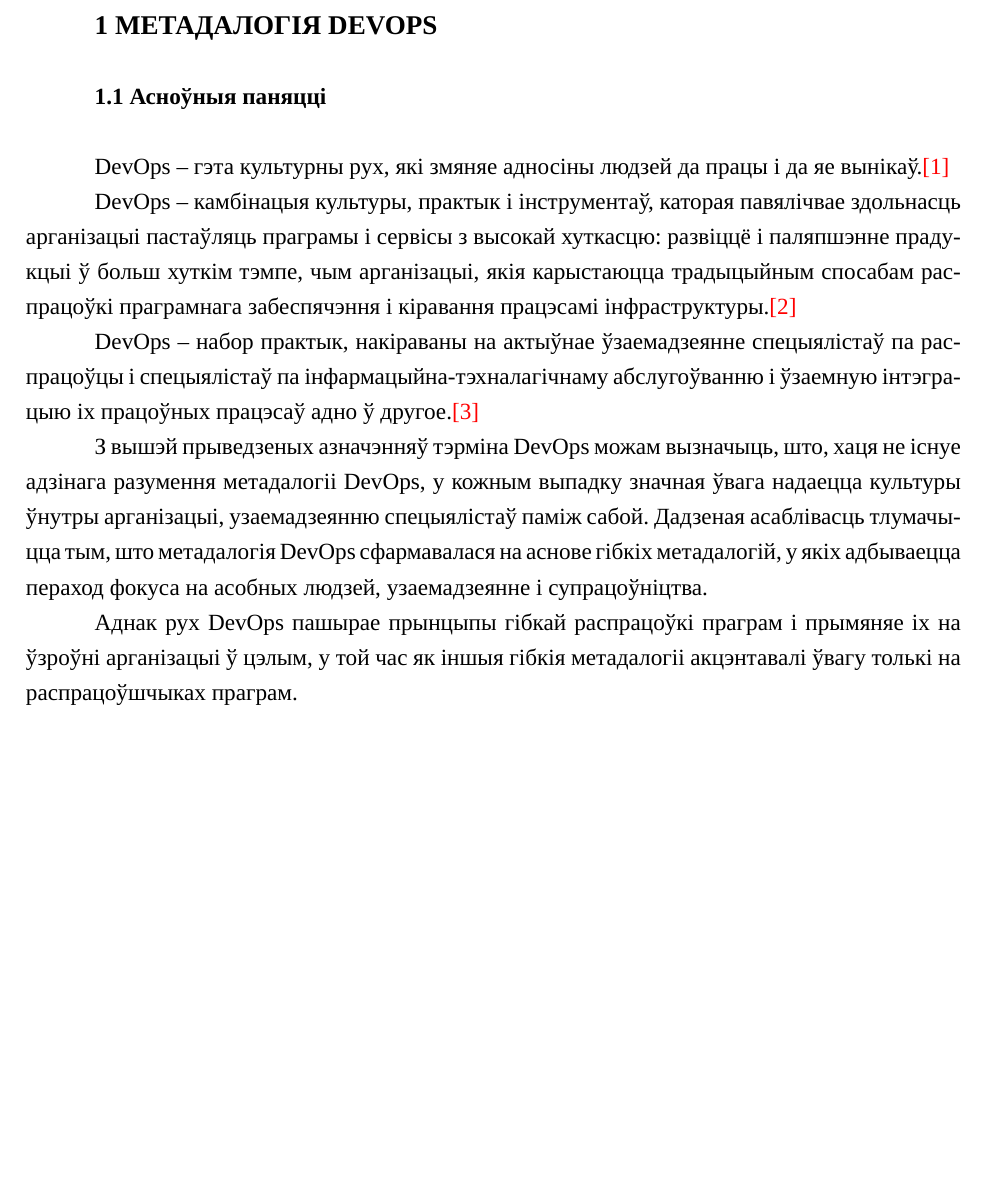
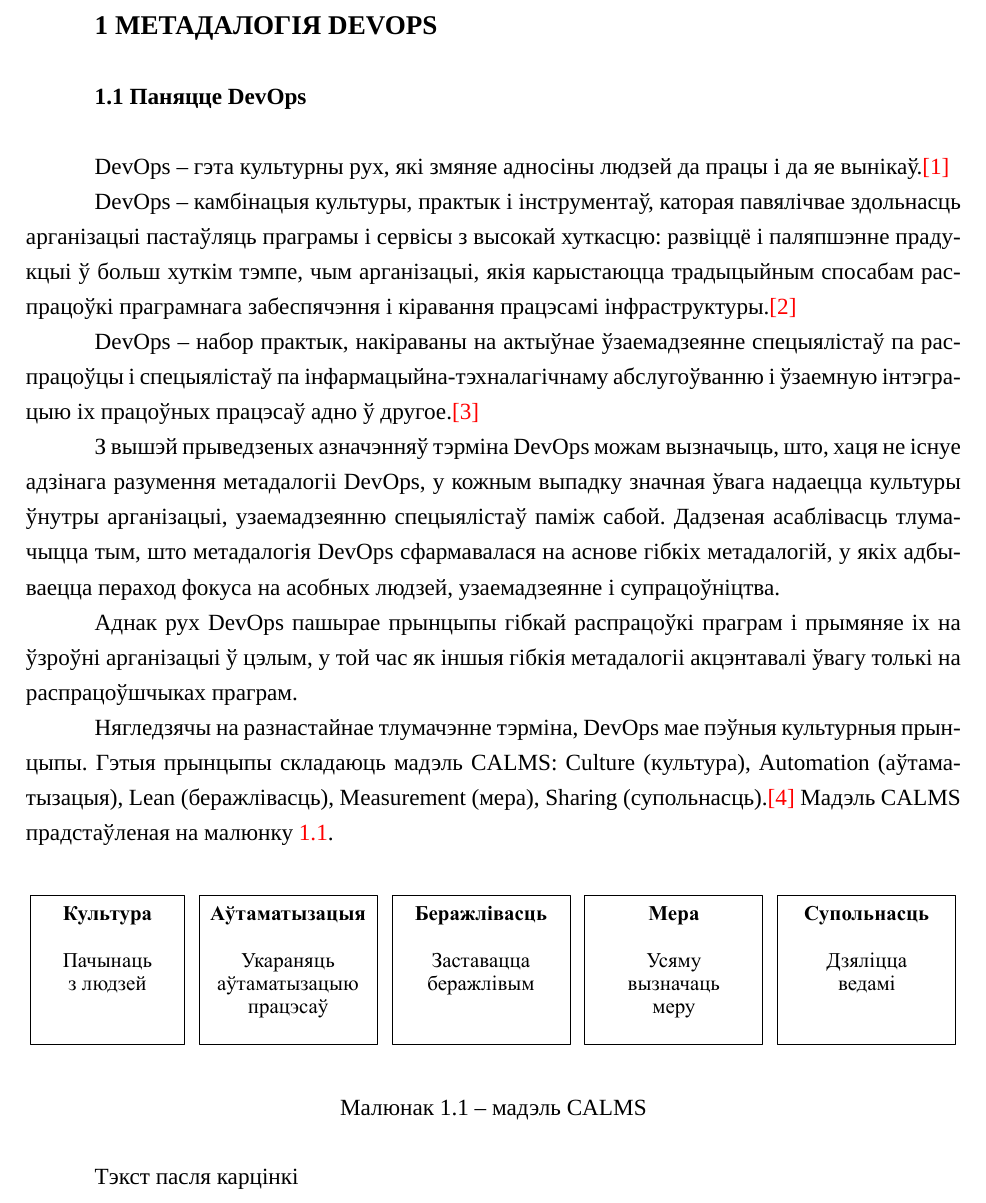
Before and after one commit to Paladin-Dranser/TRiSPZ-Coursework-, a LaTeX document (coursework.tex, which reads devops_methodology.tex): part of page 6 of 7, cut so that both start at the same text, the shorter picture padded with empty space. Compiled offline with XeLaTeX; a missing font is replaced by an installed copy or a similar font.

Commit message:
Add a paragraph

```diff
--- a/devops_methodology.tex
+++ b/devops_methodology.tex
@@ -1,7 +1,7 @@
 % Раздзел 1 — метадалогія devops
 \section{Метадалогія DevOps}
 
-\subsection{Асноўныя паняцці}
+\subsection{Паняцце DevOps}
 
 DevOps -- гэта культурны рух, які змяняе адносіны людзей да працы і
 да яе вынікаў.\ref{book_effective_devops}
@@ -22,7 +22,7 @@ DevOps -- набор практык, накіраваны на актыўнае
 што, хаця не існуе адзінага разумення метадалогіі DevOps,
 у кожным выпадку значная ўвага надаецца культуры ўнутры арганізацыі,
 узаемадзеянню спецыялістаў паміж сабой.
-Дадзеная асаблівасць тлумачыцца тым, што метадалогія DevOps сфармавалася
+Дадзеная асаблівасць тлума\-чыц\-ца тым, што метадалогія DevOps сфармавалася
 на аснове гібкіх метадалогій, у якіх адбываецца пераход фокуса на
 асобных людзей, узаемадзеянне і супрацоўніцтва.
 
@@ -30,3 +30,18 @@ DevOps -- набор практык, накіраваны на актыўнае
 і прымяняе іх на ўзроўні арганізацыі ў цэлым,
 у той час як іншыя гібкія метадалогіі акцэнтавалі ўвагу толькі на
 распрацоўшчыках праграм.
+
+Нягледзячы на разнастайнае тлумачэнне тэрміна, DevOps мае пэўныя
+культурныя прын\-цы\-пы. Гэтыя прынцыпы складаюць мадэль CALMS:
+Culture (культура), Automation (аўтаматызацыя),
+Lean (беражлівасць), Measurement (мера), Sharing (супольнасць).%
+\ref{article_challenges_in_adopting_a_Devops}
+Мадэль CALMS прадстаўленая на малюнку \ref{fig:CALMS model}.
+
+\begin{figure}[h!]
+    \includegraphics[width=\linewidth]{CALMS.pdf}
+    \caption{мадэль CALMS}
+    \label{fig:CALMS model}
+\end{figure}
+
+Тэкст пасля карцінкі
```
Also changed, not shown: coursework.pdf.
